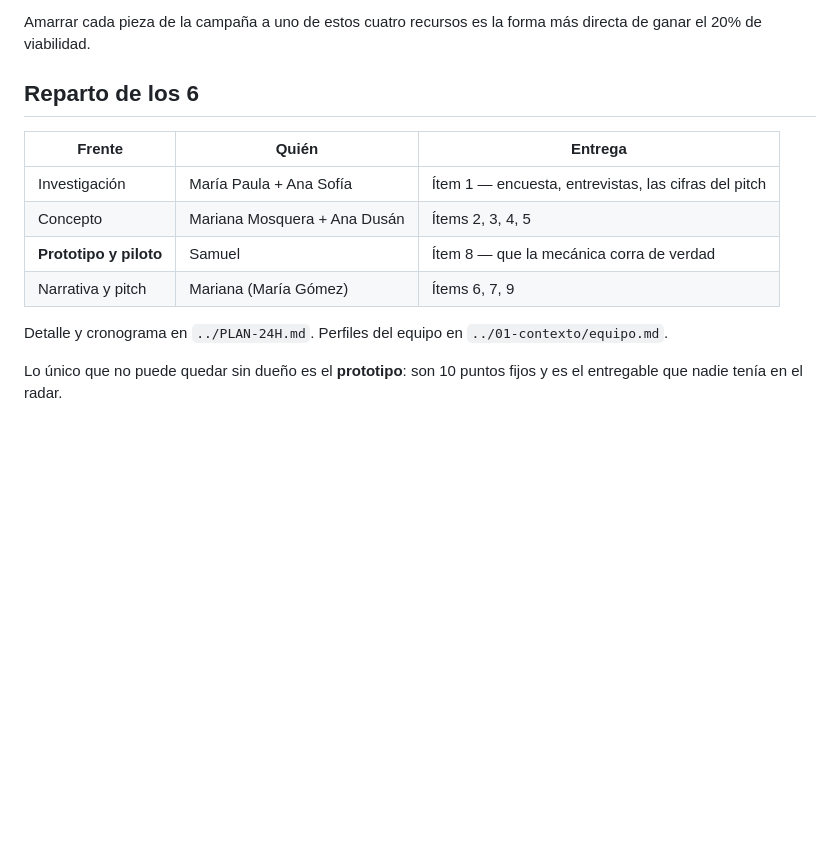
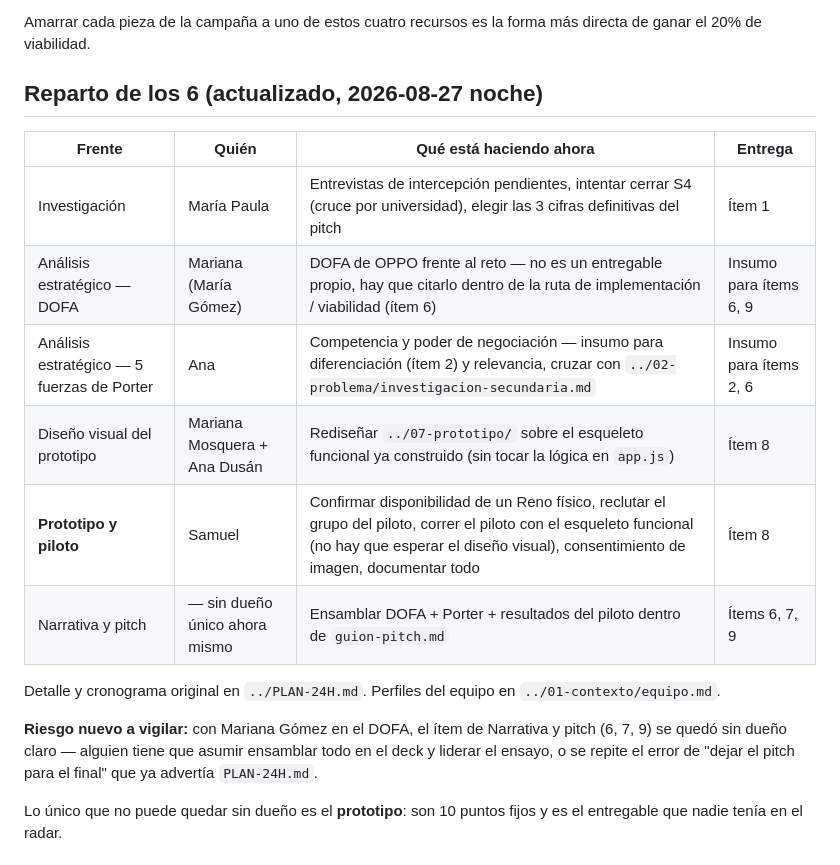
Before and after one commit to piedrahitasamu-dev/race-to-imagine-oppo, a Markdown page: 06-entregables/README.md, the part around the change. Rendered like a GitHub page; blank space fills up the shorter version.

```diff
--- a/06-entregables/README.md
+++ b/06-entregables/README.md
@@ -49,16 +49,20 @@ Solo esto, según el deck (F6, p. 39):
 
 Amarrar cada pieza de la campaña a uno de estos cuatro recursos es la forma más directa de ganar el 20% de viabilidad.
 
-## Reparto de los 6
+## Reparto de los 6 (actualizado, 2026-08-27 noche)
 
-| Frente | Quién | Entrega |
-|---|---|---|
-| Investigación | María Paula + Ana Sofía | Ítem 1 — encuesta, entrevistas, las cifras del pitch |
-| Concepto | Mariana Mosquera + Ana Dusán | Ítems 2, 3, 4, 5 |
-| **Prototipo y piloto** | Samuel | Ítem 8 — que la mecánica corra de verdad |
-| Narrativa y pitch | Mariana (María Gómez) | Ítems 6, 7, 9 |
+| Frente | Quién | Qué está haciendo ahora | Entrega |
+|---|---|---|---|
+| Investigación | María Paula | Entrevistas de intercepción pendientes, intentar cerrar S4 (cruce por universidad), elegir las 3 cifras definitivas del pitch | Ítem 1 |
+| Análisis estratégico — DOFA | Mariana (María Gómez) | DOFA de OPPO frente al reto — no es un entregable propio, hay que citarlo dentro de la ruta de implementación / viabilidad (ítem 6) | Insumo para ítems 6, 9 |
+| Análisis estratégico — 5 fuerzas de Porter | Ana | Competencia y poder de negociación — insumo para diferenciación (ítem 2) y relevancia, cruzar con `../02-problema/investigacion-secundaria.md` | Insumo para ítems 2, 6 |
+| Diseño visual del prototipo | Mariana Mosquera + Ana Dusán | Rediseñar `../07-prototipo/` sobre el esqueleto funcional ya construido (sin tocar la lógica en `app.js`) | Ítem 8 |
+| **Prototipo y piloto** | Samuel | Confirmar disponibilidad de un Reno físico, reclutar el grupo del piloto, correr el piloto con el esqueleto funcional (no hay que esperar el diseño visual), consentimiento de imagen, documentar todo | Ítem 8 |
+| Narrativa y pitch | — sin dueño único ahora mismo | Ensamblar DOFA + Porter + resultados del piloto dentro de `guion-pitch.md` | Ítems 6, 7, 9 |
 
-Detalle y cronograma en `../PLAN-24H.md`. Perfiles del equipo en `../01-contexto/equipo.md`.
+Detalle y cronograma original en `../PLAN-24H.md`. Perfiles del equipo en `../01-contexto/equipo.md`.
+
+**Riesgo nuevo a vigilar:** con Mariana Gómez en el DOFA, el ítem de Narrativa y pitch (6, 7, 9) se quedó sin dueño claro — alguien tiene que asumir ensamblar todo en el deck y liderar el ensayo, o se repite el error de "dejar el pitch para el final" que ya advertía `PLAN-24H.md`.
 
 Lo único que no puede quedar sin dueño es el **prototipo**: son 10 puntos fijos y es el entregable que nadie tenía en el radar.
 
```
Also changed, not shown: 04-ideacion/objetivo-y-organizacion.md (+8 -6 lines), 05-decisiones/bitacora-decisiones.md (+11 -0 lines).
